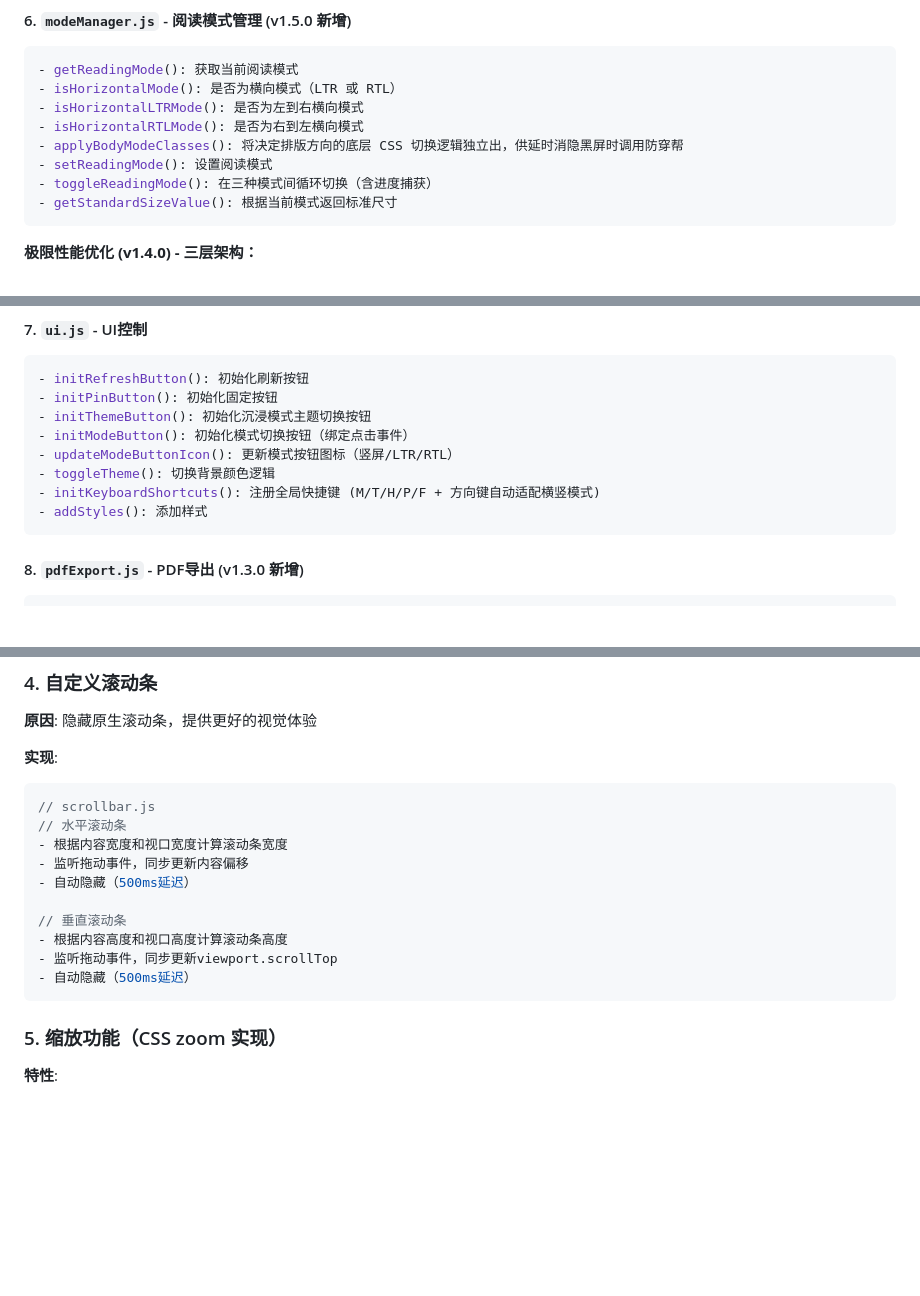
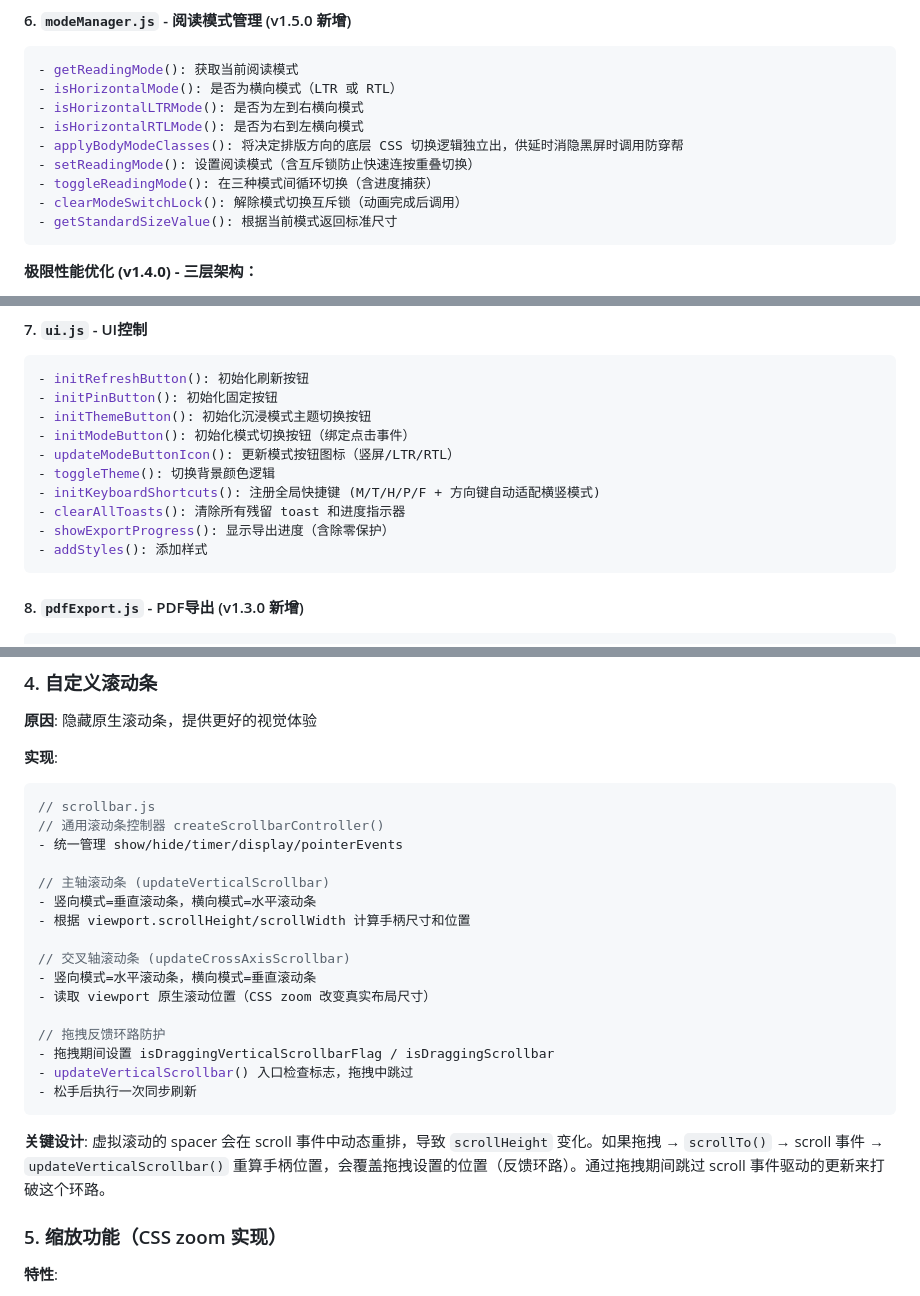
Before and after one commit to Jiaheliu137/MangaStream, a Markdown page: DEVELOPER.md, 3 parts joined by grey strips. Drawn GitHub-style; blank space fills up the shorter version.

````diff
--- a/DEVELOPER.md
+++ b/DEVELOPER.md
@@ -101,8 +103,9 @@ js/
 - isHorizontalLTRMode(): 是否为左到右横向模式
 - isHorizontalRTLMode(): 是否为右到左横向模式
 - applyBodyModeClasses(): 将决定排版方向的底层 CSS 切换逻辑独立出，供延时消隐黑屏时调用防穿帮
-- setReadingMode(): 设置阅读模式
+- setReadingMode(): 设置阅读模式（含互斥锁防止快速连按重叠切换）
 - toggleReadingMode(): 在三种模式间循环切换（含进度捕获）
+- clearModeSwitchLock(): 解除模式切换互斥锁（动画完成后调用）
 - getStandardSizeValue(): 根据当前模式返回标准尺寸
 ```
 
@@ -134,6 +137,8 @@ js/
 - updateModeButtonIcon(): 更新模式按钮图标（竖屏/LTR/RTL）
 - toggleTheme(): 切换背景颜色逻辑
 - initKeyboardShortcuts(): 注册全局快捷键 (M/T/H/P/F + 方向键自动适配横竖模式)
+- clearAllToasts(): 清除所有残留 toast 和进度指示器
+- showExportProgress(): 显示导出进度（含除零保护）
 - addStyles(): 添加样式
 ```
 
@@ -287,16 +292,24 @@ for (let i = 0; i < processedImages.length; i++) {
 **实现**:
 ```javascript
 // scrollbar.js
-// 水平滚动条
-- 根据内容宽度和视口宽度计算滚动条宽度
-- 监听拖动事件，同步更新内容偏移
-- 自动隐藏（500ms延迟）
+// 通用滚动条控制器 createScrollbarController()
+- 统一管理 show/hide/timer/display/pointerEvents
 
-// 垂直滚动条
-- 根据内容高度和视口高度计算滚动条高度
-- 监听拖动事件，同步更新viewport.scrollTop
-- 自动隐藏（500ms延迟）
+// 主轴滚动条 (updateVerticalScrollbar)
+- 竖向模式=垂直滚动条，横向模式=水平滚动条
+- 根据 viewport.scrollHeight/scrollWidth 计算手柄尺寸和位置
+
+// 交叉轴滚动条 (updateCrossAxisScrollbar)
+- 竖向模式=水平滚动条，横向模式=垂直滚动条
+- 读取 viewport 原生滚动位置（CSS zoom 改变真实布局尺寸）
+
+// 拖拽反馈环路防护
+- 拖拽期间设置 isDraggingVerticalScrollbarFlag / isDraggingScrollbar
+- updateVerticalScrollbar() 入口检查标志，拖拽中跳过
+- 松手后执行一次同步刷新
 ```
+
+**关键设计**: 虚拟滚动的 spacer 会在 scroll 事件中动态重排，导致 `scrollHeight` 变化。如果拖拽 → `scrollTo()` → scroll 事件 → `updateVerticalScrollbar()` 重算手柄位置，会覆盖拖拽设置的位置（反馈环路）。通过拖拽期间跳过 scroll 事件驱动的更新来打破这个环路。
 
 ### 5. 缩放功能（CSS zoom 实现）
 
````
Also changed, not shown: other parts of DEVELOPER.md (+38 -1 lines).
